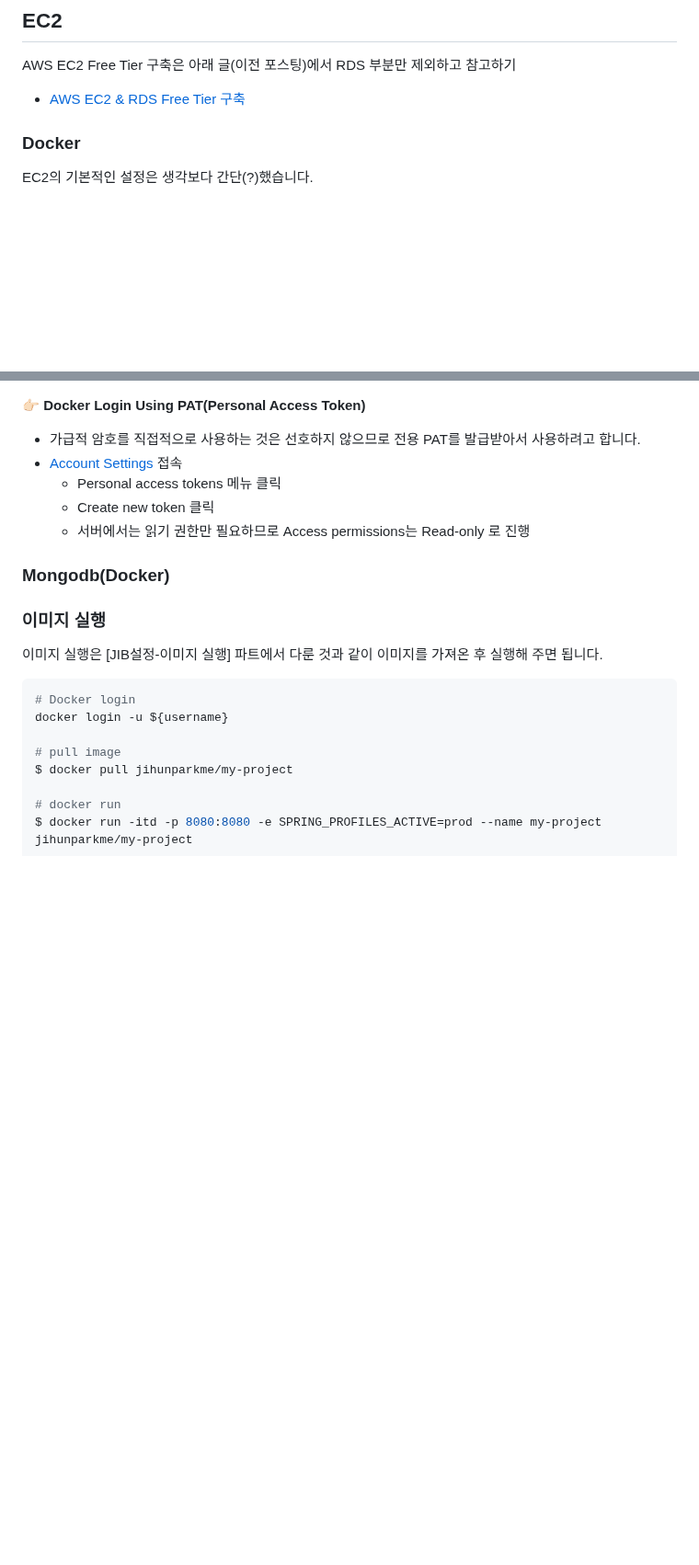
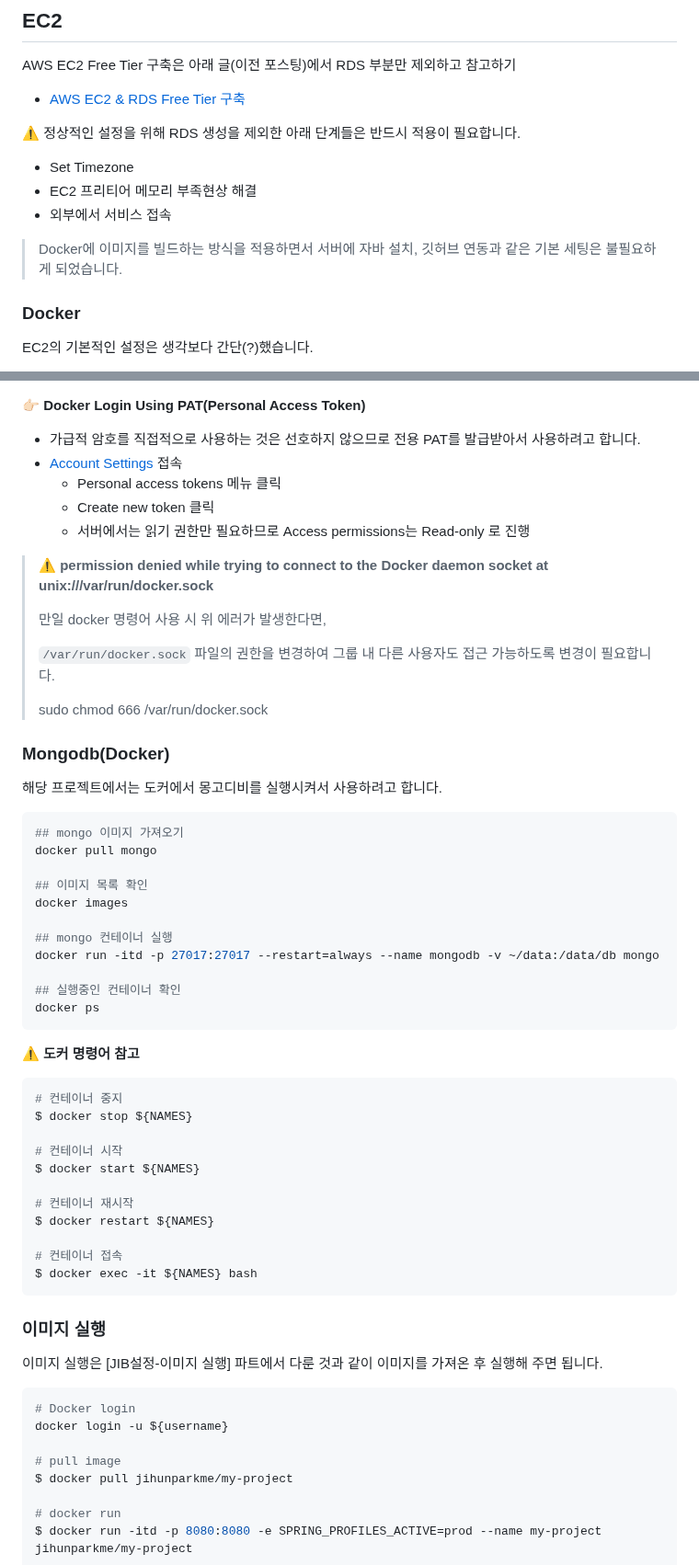
Before and after one commit to jihunparkme/blog, a Markdown page: contents/aws_deploy.md, 2 parts joined by grey strips. Shown at 92% size. Rendered like a GitHub page; blank space fills up the shorter version.

````diff
--- a/contents/aws_deploy.md
+++ b/contents/aws_deploy.md
@@ -94,6 +94,13 @@ $ docker logs -f ${CONTAINER ID} or ${NAMES}
 AWS EC2 Free Tier 구축은 아래 글(이전 포스팅)에서 RDS 부분만 제외하고 참고하기
 - [AWS EC2 & RDS Free Tier 구축](https://data-make.tistory.com/771)
 
+⚠️ 정상적인 설정을 위해 RDS 생성을 제외한 아래 단계들은 반드시 적용이 필요합니다.
+- Set Timezone
+- EC2 프리티어 메모리 부족현상 해결
+- 외부에서 서비스 접속
+
+> Docker에 이미지를 빌드하는 방식을 적용하면서 서버에 자바 설치, 깃허브 연동과 같은 기본 세팅은 불필요하게 되었습니다.
+
 ### Docker
 
 EC2의 기본적인 설정은 생각보다 간단(?)했습니다.
@@ -123,11 +130,47 @@ $ systemctl status docker.service # docker 서비스 상태 확인
   - Create new token 클릭
   - 서버에서는 읽기 권한만 필요하므로 Access permissions는 Read-only 로 진행
 
+> ⚠️ **permission denied while trying to connect to the Docker daemon socket at unix:///var/run/docker.sock**
+>
+> 만일 docker 명령어 사용 시 위 에러가 발생한다면,
+>
+> `/var/run/docker.sock` 파일의 권한을 변경하여 그룹 내 다른 사용자도 접근 가능하도록 변경이 필요합니다.
+>
+> sudo chmod 666 /var/run/docker.sock
+
 ### Mongodb(Docker)
 
+해당 프로젝트에서는 도커에서 몽고디비를 실행시켜서 사용하려고 합니다.
 
+```bash
+## mongo 이미지 가져오기
+docker pull mongo
 
+## 이미지 목록 확인
+docker images
 
+## mongo 컨테이너 실행
+docker run -itd -p 27017:27017 --restart=always --name mongodb -v ~/data:/data/db mongo
+
+## 실행중인 컨테이너 확인
+docker ps
+```
+
+⚠️ **도커 명령어 참고**
+
+```bash
+# 컨테이너 중지
+$ docker stop ${NAMES}
+
+# 컨테이너 시작
+$ docker start ${NAMES}
+
+# 컨테이너 재시작
+$ docker restart ${NAMES}
+
+# 컨테이너 접속
+$ docker exec -it ${NAMES} bash
+```
 
 ### 이미지 실행
 
````
Also changed, not shown: other parts of contents/aws_deploy.md (+1 -4 lines).
